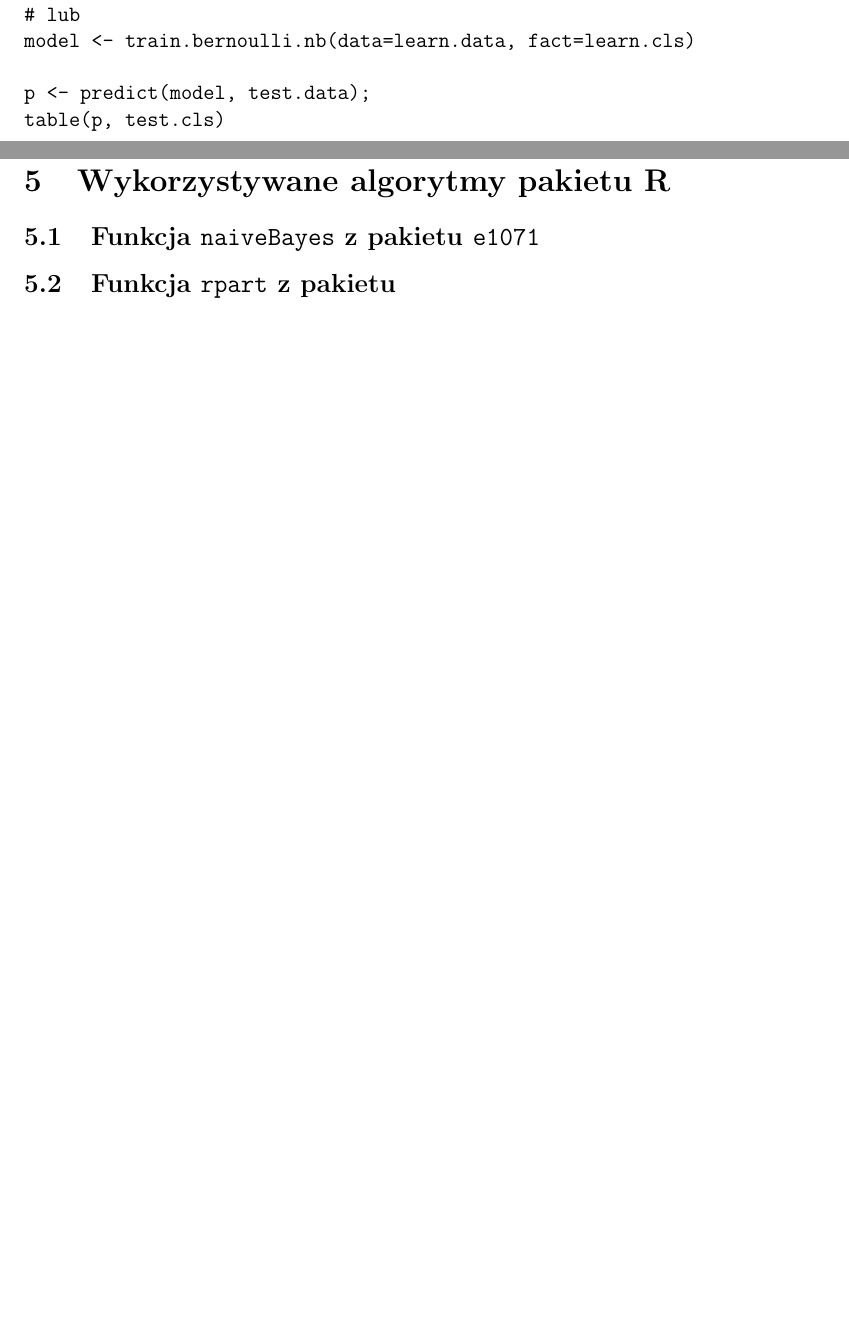
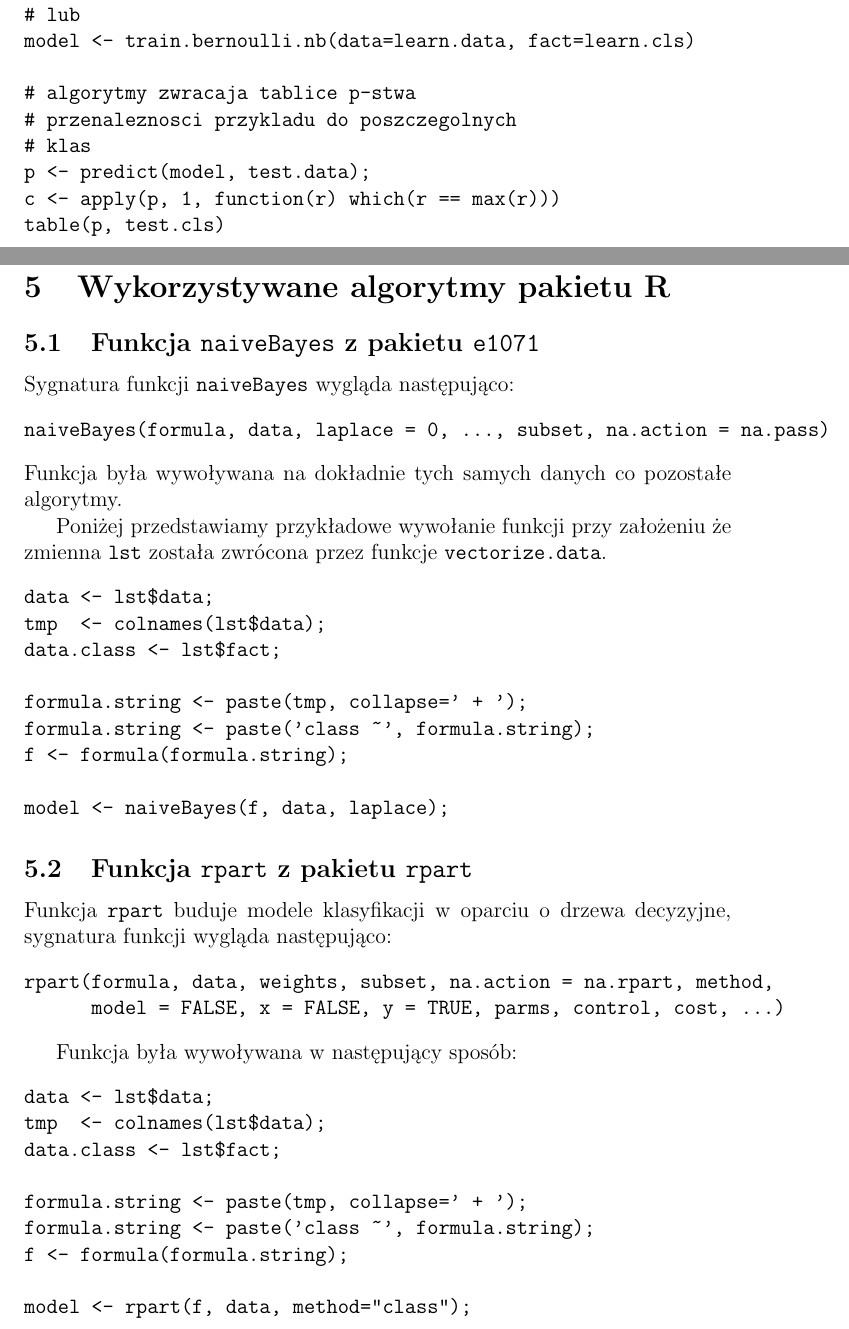
Before and after one commit to marcin-mini-pw/mow, a LaTeX document (doc/doc_summary.tex): two parts of pages 8 and 10 of 10 before the commit and two parts of pages 8 and 10 of 11 after it, joined at a grey line, cut so that both start at the same text, the shorter picture padded with empty space. Compiled offline with pdfLaTeX.

Commit message:
Algorytmy R-owe w dokumentacji

```diff
--- a/doc/doc_summary.tex
+++ b/doc/doc_summary.tex
@@ -365,7 +365,11 @@ model <- train.multinomial.nb(data=learn.data, fact=learn.cls)
 # lub
 model <- train.bernoulli.nb(data=learn.data, fact=learn.cls)
 
+# algorytmy zwracaja tablice p-stwa
+# przenaleznosci przykladu do poszczegolnych
+# klas
 p <- predict(model, test.data);
+c <- apply(p, 1, function(r) which(r == max(r)))
 table(p, test.cls)
 		\end{verbatim}
 
@@ -375,7 +379,49 @@ table(p, test.cls)
 
 	\subsection{Funkcja \texttt{naiveBayes} z pakietu \texttt{e1071}}
 
-	\subsection{Funkcja \texttt{rpart} z pakietu }
+	Sygnatura funkcji \texttt{naiveBayes} wygląda następująco:
+\begin{verbatim}
+naiveBayes(formula, data, laplace = 0, ..., subset, na.action = na.pass)
+\end{verbatim}
+	Funkcja była wywoływana na dokładnie tych samych danych co
+	pozostałe algorytmy.
+
+	Poniżej przedstawiamy przykładowe
+	wywołanie funkcji przy założeniu że zmienna \texttt{lst}
+	została zwrócona przez funkcje \texttt{vectorize.data}.
+\begin{verbatim}
+data <- lst$data;
+tmp  <- colnames(lst$data);
+data.class <- lst$fact;
+
+formula.string <- paste(tmp, collapse=' + ');
+formula.string <- paste('class ~', formula.string);
+f <- formula(formula.string);
+
+model <- naiveBayes(f, data, laplace);
+\end{verbatim}
+
+	\subsection{Funkcja \texttt{rpart} z pakietu \texttt{rpart}}
+
+	Funkcja \texttt{rpart} buduje modele klasyfikacji w oparciu
+	o drzewa decyzyjne, sygnatura funkcji wygląda następująco:
+\begin{verbatim}
+rpart(formula, data, weights, subset, na.action = na.rpart, method,
+      model = FALSE, x = FALSE, y = TRUE, parms, control, cost, ...)
+\end{verbatim}
+
+	Funkcja była wywoływana w następujący sposób:
+\begin{verbatim}
+data <- lst$data;
+tmp  <- colnames(lst$data);
+data.class <- lst$fact;
+
+formula.string <- paste(tmp, collapse=' + ');
+formula.string <- paste('class ~', formula.string);
+f <- formula(formula.string);
+
+model <- rpart(f, data, method="class");
+\end{verbatim}
 
 \section{Uzyskane wyniki}
 
```
